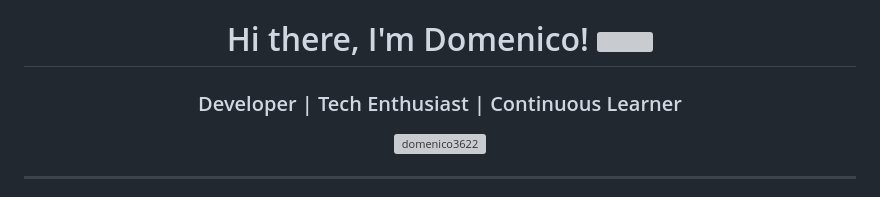
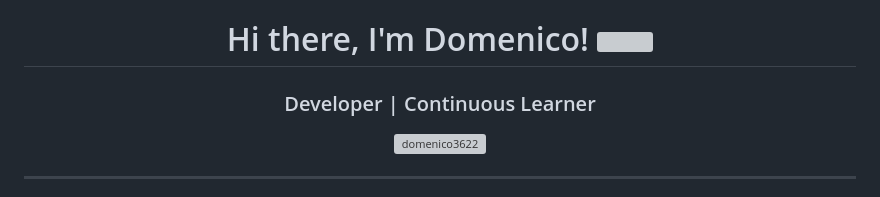
Before and after one commit to domenico3622/domenico3622, a Markdown page: README.md, the part around one of its changes. GitHub-like rendering; grey boxes are pictures that could not be loaded.

Commit message:
Update README to remove 'Tech Enthusiast' title
Removed 'Tech Enthusiast' from the introduction.

```diff
--- a/README.md
+++ b/README.md
@@ -1,7 +1,7 @@
 <h1 align="center">Hi there, I'm Domenico! <img src="https://media.giphy.com/media/hvRJCLFzcasrR4ia7z/giphy.gif" width="25px"></h1>
 
 <h3 align="center">
-  Developer | Tech Enthusiast | Continuous Learner
+  Developer | Continuous Learner
 </h3>
 
 <p align="center">
```
Also changed, not shown: other parts of README.md (+1 -3 lines).
